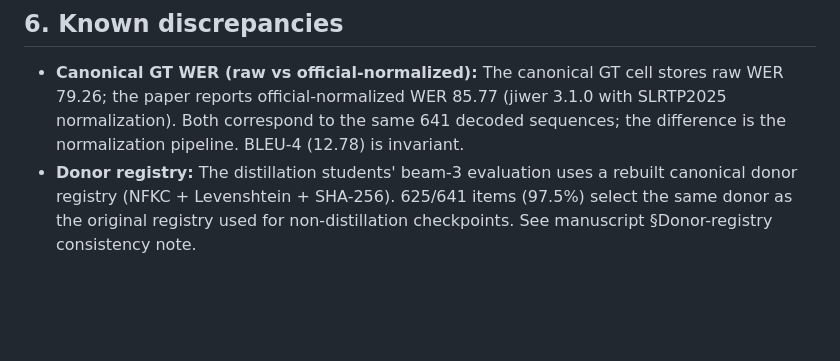
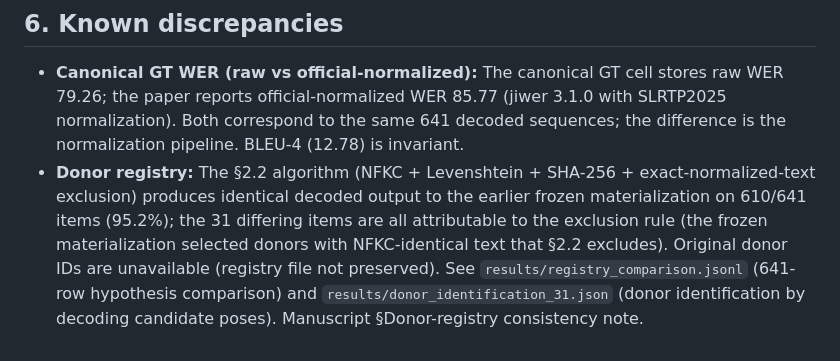
Before and after one commit to JiXin424/rcp-audit-artifact, a Markdown page: README.md, the part around the change. Rendered like a GitHub page; blank space fills up the shorter version.

Commit message:
Fix README: 625/641 97.5% → 610/641 95.2% hypothesis match; donor IDs unavailable

```diff
--- a/README.md
+++ b/README.md
@@ -100,4 +100,4 @@ Per-rater response matrices for the 30-rater × 100-video feasibility study are
 ## 6. Known discrepancies
 
 - **Canonical GT WER (raw vs official-normalized):** The canonical GT cell stores raw WER 79.26; the paper reports official-normalized WER 85.77 (jiwer 3.1.0 with SLRTP2025 normalization). Both correspond to the same 641 decoded sequences; the difference is the normalization pipeline. BLEU-4 (12.78) is invariant.
-- **Donor registry:** The distillation students' beam-3 evaluation uses a rebuilt canonical donor registry (NFKC + Levenshtein + SHA-256). 625/641 items (97.5%) select the same donor as the original registry used for non-distillation checkpoints. See manuscript §Donor-registry consistency note.
+- **Donor registry:** The §2.2 algorithm (NFKC + Levenshtein + SHA-256 + exact-normalized-text exclusion) produces identical decoded output to the earlier frozen materialization on 610/641 items (95.2%); the 31 differing items are all attributable to the exclusion rule (the frozen materialization selected donors with NFKC-identical text that §2.2 excludes). Original donor IDs are unavailable (registry file not preserved). See `results/registry_comparison.jsonl` (641-row hypothesis comparison) and `results/donor_identification_31.json` (donor identification by decoding candidate poses). Manuscript §Donor-registry consistency note.
```
